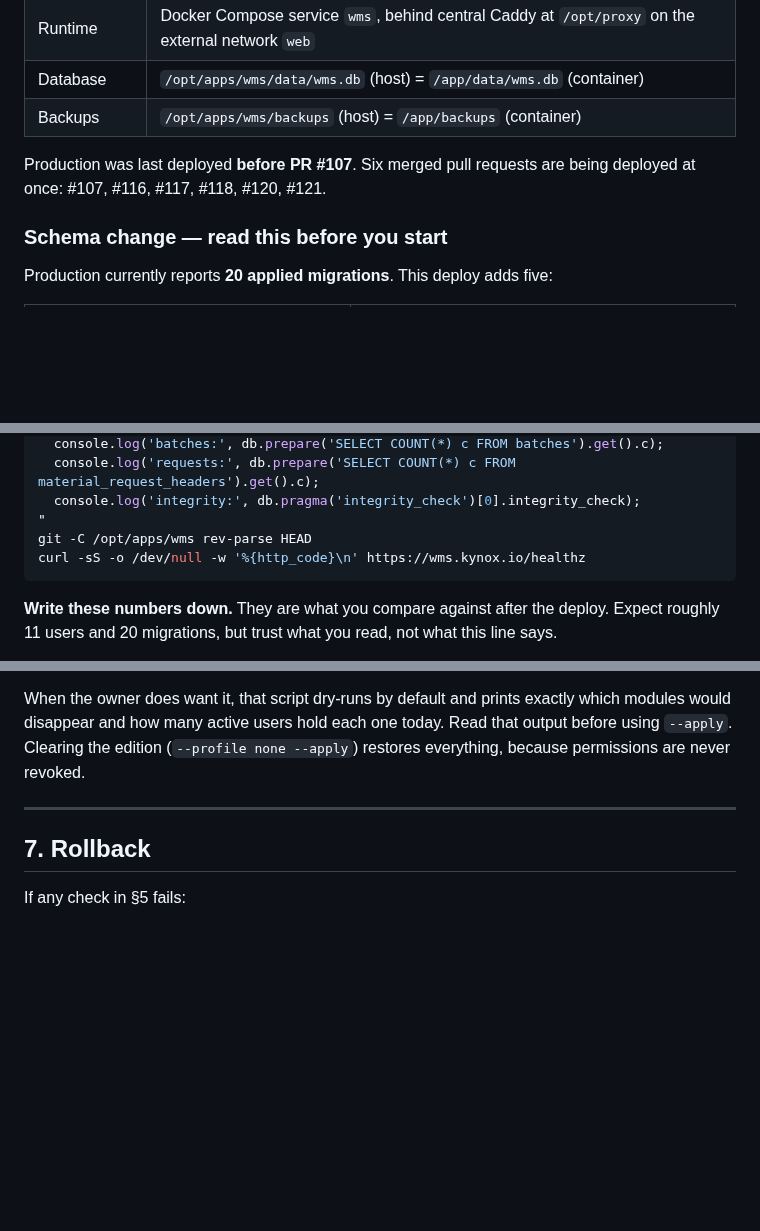
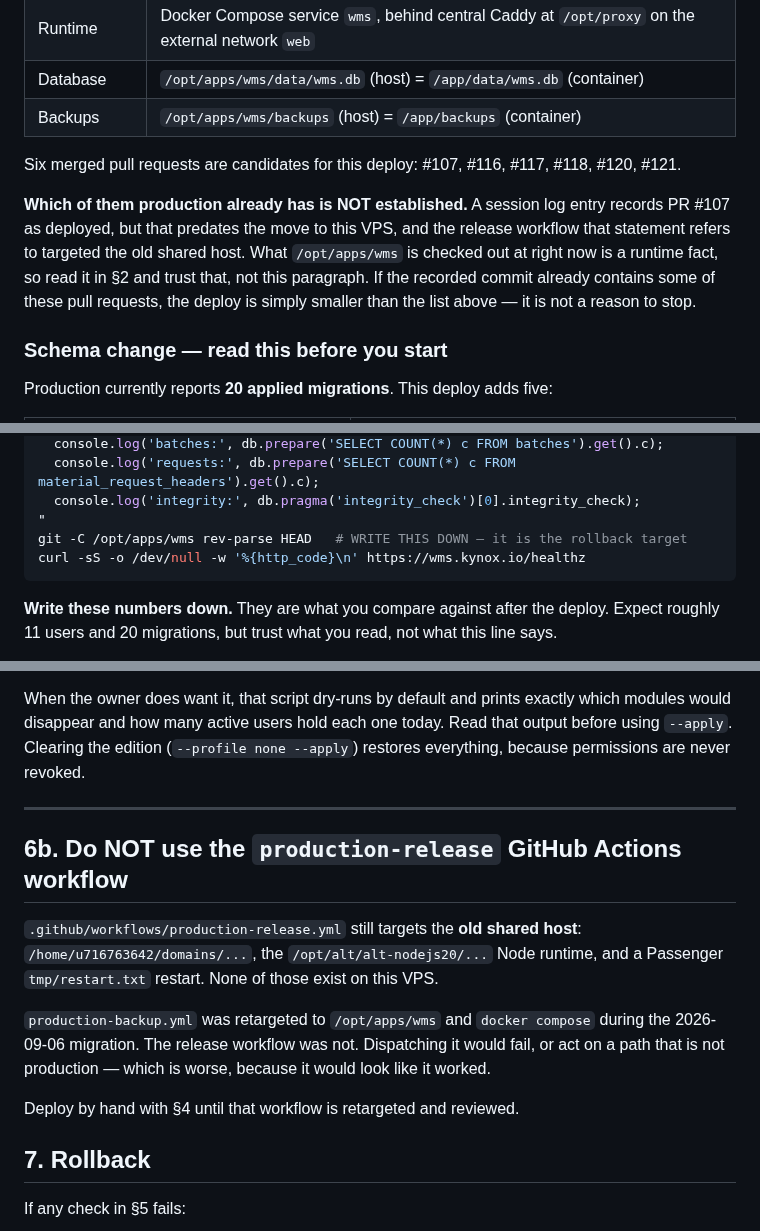
Before and after one commit to Islamce/WMS, a Markdown page: docs/DEPLOY-PROMPT-VPS.md, 3 parts joined by grey strips. Rendered like a GitHub page; blank space fills up the shorter version.

Commit message:
Correct an unverified claim in the deployment prompt, and warn off a stale workflow
The prompt stated as fact that production was last deployed before PR #107. That
came from a session log entry written BEFORE the move to this VPS, about a
release workflow that targeted the old shared host. It is not established, and a
deployment prompt must not assert an unverified fact about what is running — the
operator would size the change from it and skip checks that looked redundant.

Restated as candidates, with the instruction to trust the runtime reading in §2
instead, and a note that a smaller deploy than the list is not a reason to stop.
The commit currently checked out is also now explicitly flagged as the rollback
target when it is recorded.

Separately: .github/workflows/production-release.yml still targets the old
shared host — the ~/domains path, the /opt/alt/alt-nodejs20 runtime, and a
Passenger tmp/restart.txt restart. production-backup.yml was retargeted to
/opt/apps/wms and docker compose during the 2026-09-06 migration; the release
workflow was not. Dispatching it would fail, or act on a path that is not
production, which is worse because it would look like it worked. The prompt now
says not to use it and to deploy by hand until it is retargeted and reviewed.

Co-Authored-By: Claude Opus 5 <noreply@anthropic.com>
Claude-Session: https://claude.ai/code/session_016yiHzu6s1MHTNPqxMQNg5E

````diff
--- a/docs/DEPLOY-PROMPT-VPS.md
+++ b/docs/DEPLOY-PROMPT-VPS.md
@@ -43,8 +43,16 @@ If you find yourself typing any of these, you have misdiagnosed the problem.
 | Database | `/opt/apps/wms/data/wms.db` (host) = `/app/data/wms.db` (container) |
 | Backups | `/opt/apps/wms/backups` (host) = `/app/backups` (container) |
 
-Production was last deployed **before PR #107**. Six merged pull requests are
-being deployed at once: #107, #116, #117, #118, #120, #121.
+Six merged pull requests are candidates for this deploy: #107, #116, #117,
+#118, #120, #121.
+
+**Which of them production already has is NOT established.** A session log entry
+records PR #107 as deployed, but that predates the move to this VPS, and the
+release workflow that statement refers to targeted the old shared host. What
+`/opt/apps/wms` is checked out at right now is a runtime fact, so read it in §2
+and trust that, not this paragraph. If the recorded commit already contains some
+of these pull requests, the deploy is simply smaller than the list above — it is
+not a reason to stop.
 
 ### Schema change — read this before you start
 
@@ -103,7 +111,7 @@ docker compose exec wms node -e "
   console.log('requests:', db.prepare('SELECT COUNT(*) c FROM material_request_headers').get().c);
   console.log('integrity:', db.pragma('integrity_check')[0].integrity_check);
 "
-git -C /opt/apps/wms rev-parse HEAD
+git -C /opt/apps/wms rev-parse HEAD   # WRITE THIS DOWN — it is the rollback target
 curl -sS -o /dev/null -w '%{http_code}\n' https://wms.kynox.io/healthz
 ```
 
@@ -235,6 +243,19 @@ revoked.
 
 ---
 
+## 6b. Do NOT use the `production-release` GitHub Actions workflow
+
+`.github/workflows/production-release.yml` still targets the **old shared host**:
+`/home/u716763642/domains/...`, the `/opt/alt/alt-nodejs20/...` Node runtime, and
+a Passenger `tmp/restart.txt` restart. None of those exist on this VPS.
+
+`production-backup.yml` was retargeted to `/opt/apps/wms` and `docker compose`
+during the 2026-09-06 migration. The release workflow was not. Dispatching it
+would fail, or act on a path that is not production — which is worse, because it
+would look like it worked.
+
+Deploy by hand with §4 until that workflow is retargeted and reviewed.
+
 ## 7. Rollback
 
 If any check in §5 fails:
````
